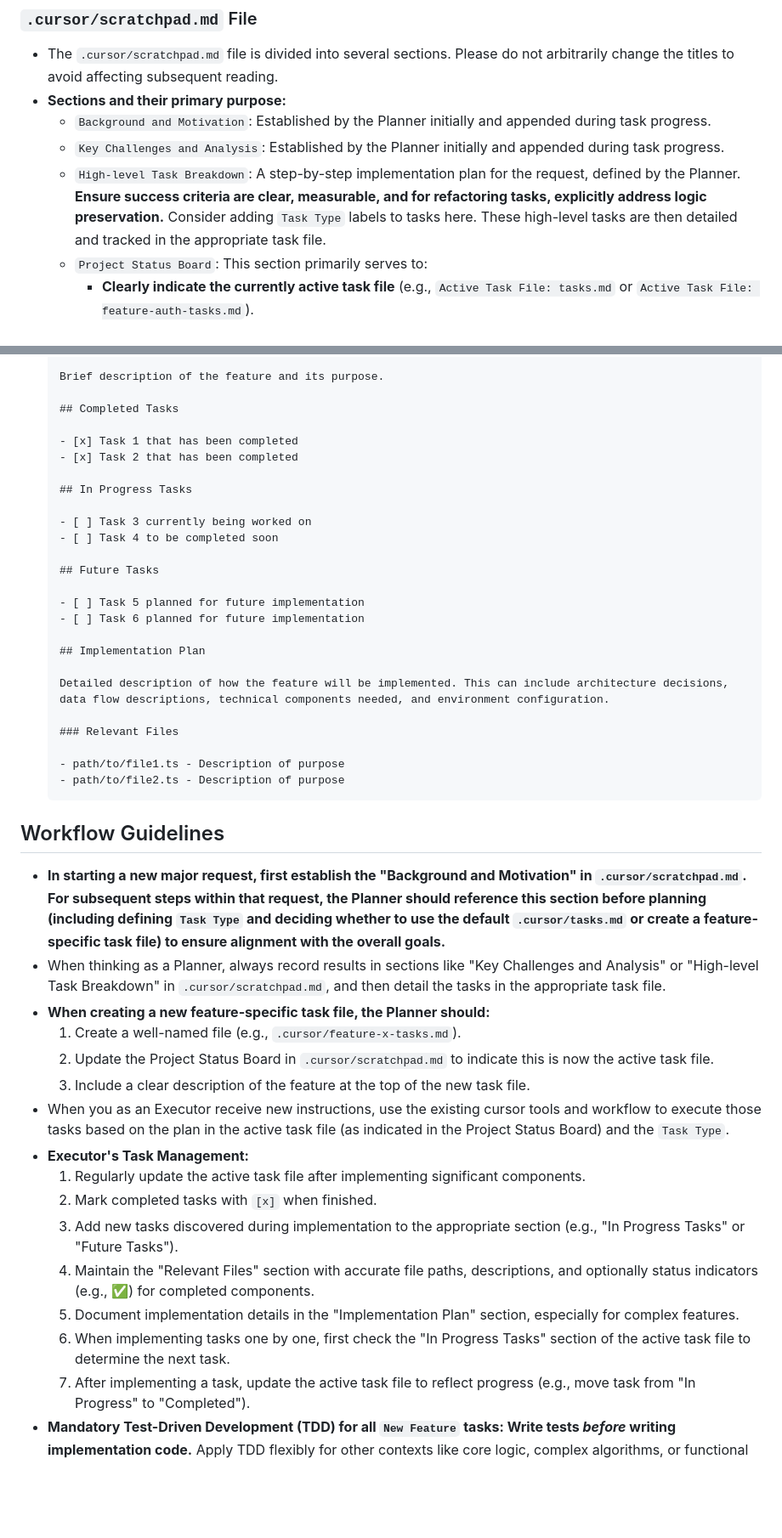
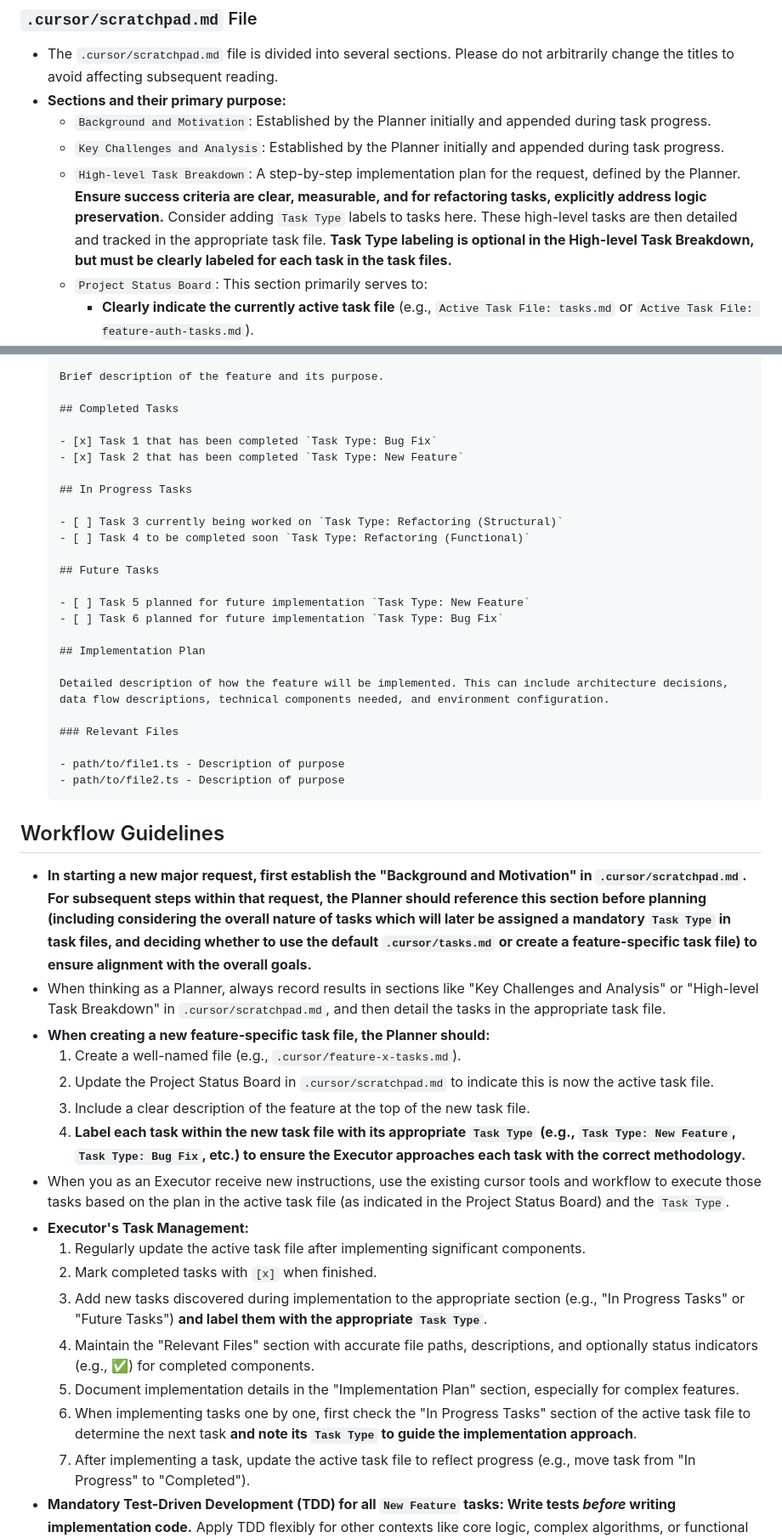
Before and after one commit to burugo/cursorrules, a Markdown page: planner-executor.md, 2 parts joined by grey strips. Shown at 85% size. Drawn GitHub-style; blank space fills up the shorter version.

Commit message:
modify task type

````diff
--- a/planner-executor.md
+++ b/planner-executor.md
@@ -38,7 +38,7 @@ The specific responsibilities and actions for each role are as follows:
 *   **Sections and their primary purpose:**
     *   `Background and Motivation`: Established by the Planner initially and appended during task progress.
     *   `Key Challenges and Analysis`: Established by the Planner initially and appended during task progress.
-    *   `High-level Task Breakdown`: A step-by-step implementation plan for the request, defined by the Planner. **Ensure success criteria are clear, measurable, and for refactoring tasks, explicitly address logic preservation.** Consider adding `Task Type` labels to tasks here. These high-level tasks are then detailed and tracked in the appropriate task file.
+    *   `High-level Task Breakdown`: A step-by-step implementation plan for the request, defined by the Planner. **Ensure success criteria are clear, measurable, and for refactoring tasks, explicitly address logic preservation.** Consider adding `Task Type` labels to tasks here. These high-level tasks are then detailed and tracked in the appropriate task file. **Task Type labeling is optional in the High-level Task Breakdown, but must be clearly labeled for each task in the task files.**
     *   `Project Status Board`: This section primarily serves to:
         *   **Clearly indicate the currently active task file** (e.g., `Active Task File: tasks.md` or `Active Task File: feature-auth-tasks.md`).
         *   Optionally, provide a very high-level status of overall progress.
@@ -71,18 +71,18 @@ The specific responsibilities and actions for each role are as follows:
 
     ## Completed Tasks
 
-    - [x] Task 1 that has been completed
-    - [x] Task 2 that has been completed
+    - [x] Task 1 that has been completed `Task Type: Bug Fix`
+    - [x] Task 2 that has been completed `Task Type: New Feature`
 
     ## In Progress Tasks
 
-    - [ ] Task 3 currently being worked on
-    - [ ] Task 4 to be completed soon
+    - [ ] Task 3 currently being worked on `Task Type: Refactoring (Structural)`
+    - [ ] Task 4 to be completed soon `Task Type: Refactoring (Functional)`
 
     ## Future Tasks
 
-    - [ ] Task 5 planned for future implementation
-    - [ ] Task 6 planned for future implementation
+    - [ ] Task 5 planned for future implementation `Task Type: New Feature`
+    - [ ] Task 6 planned for future implementation `Task Type: Bug Fix`
 
     ## Implementation Plan
 
@@ -95,20 +95,21 @@ The specific responsibilities and actions for each role are as follows:
     ```
 
 ## Workflow Guidelines
-*   **In starting a new major request, first establish the "Background and Motivation" in `.cursor/scratchpad.md`. For subsequent steps within that request, the Planner should reference this section before planning (including defining `Task Type` and deciding whether to use the default `.cursor/tasks.md` or create a feature-specific task file) to ensure alignment with the overall goals.**
+*   **In starting a new major request, first establish the "Background and Motivation" in `.cursor/scratchpad.md`. For subsequent steps within that request, the Planner should reference this section before planning (including considering the overall nature of tasks which will later be assigned a mandatory `Task Type` in task files, and deciding whether to use the default `.cursor/tasks.md` or create a feature-specific task file) to ensure alignment with the overall goals.**
 *   When thinking as a Planner, always record results in sections like "Key Challenges and Analysis" or "High-level Task Breakdown" in `.cursor/scratchpad.md`, and then detail the tasks in the appropriate task file.
 *   **When creating a new feature-specific task file, the Planner should:**
     1. Create a well-named file (e.g., `.cursor/feature-x-tasks.md`).
     2. Update the Project Status Board in `.cursor/scratchpad.md` to indicate this is now the active task file.
     3. Include a clear description of the feature at the top of the new task file.
+    4. **Label each task within the new task file with its appropriate `Task Type` (e.g., `Task Type: New Feature`, `Task Type: Bug Fix`, etc.) to ensure the Executor approaches each task with the correct methodology.**
 *   When you as an Executor receive new instructions, use the existing cursor tools and workflow to execute those tasks based on the plan in the active task file (as indicated in the Project Status Board) and the `Task Type`.
 *   **Executor's Task Management:**
     1.  Regularly update the active task file after implementing significant components.
     2.  Mark completed tasks with `[x]` when finished.
-    3.  Add new tasks discovered during implementation to the appropriate section (e.g., "In Progress Tasks" or "Future Tasks").
+    3.  Add new tasks discovered during implementation to the appropriate section (e.g., "In Progress Tasks" or "Future Tasks") **and label them with the appropriate `Task Type`**.
     4.  Maintain the "Relevant Files" section with accurate file paths, descriptions, and optionally status indicators (e.g., ✅) for completed components.
     5.  Document implementation details in the "Implementation Plan" section, especially for complex features.
-    6.  When implementing tasks one by one, first check the "In Progress Tasks" section of the active task file to determine the next task.
+    6.  When implementing tasks one by one, first check the "In Progress Tasks" section of the active task file to determine the next task **and note its `Task Type` to guide the implementation approach**.
     7.  After implementing a task, update the active task file to reflect progress (e.g., move task from "In Progress" to "Completed").
 *   **Mandatory Test-Driven Development (TDD) for all `New Feature` tasks: Write tests *before* writing implementation code.** Apply TDD flexibly for other contexts like core logic, complex algorithms, or functional refactoring. Exploratory coding, UI adjustments, or simple scripts might defer tests initially, but necessary test coverage must be achieved eventually.
 *   **Automatic Testing, Fixing, and Committing Workflow:**
````
Also changed, not shown: other parts of planner-executor.md (+2 -2 lines).
